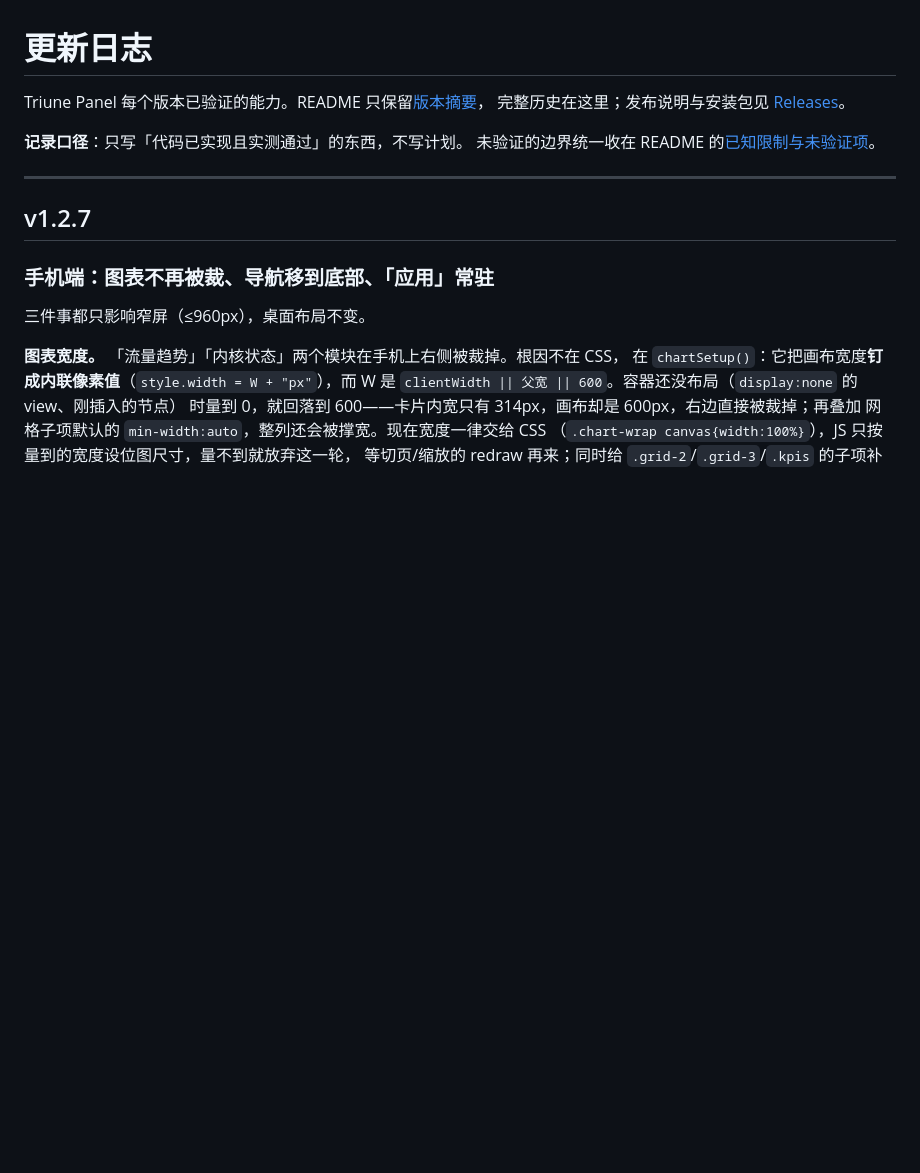
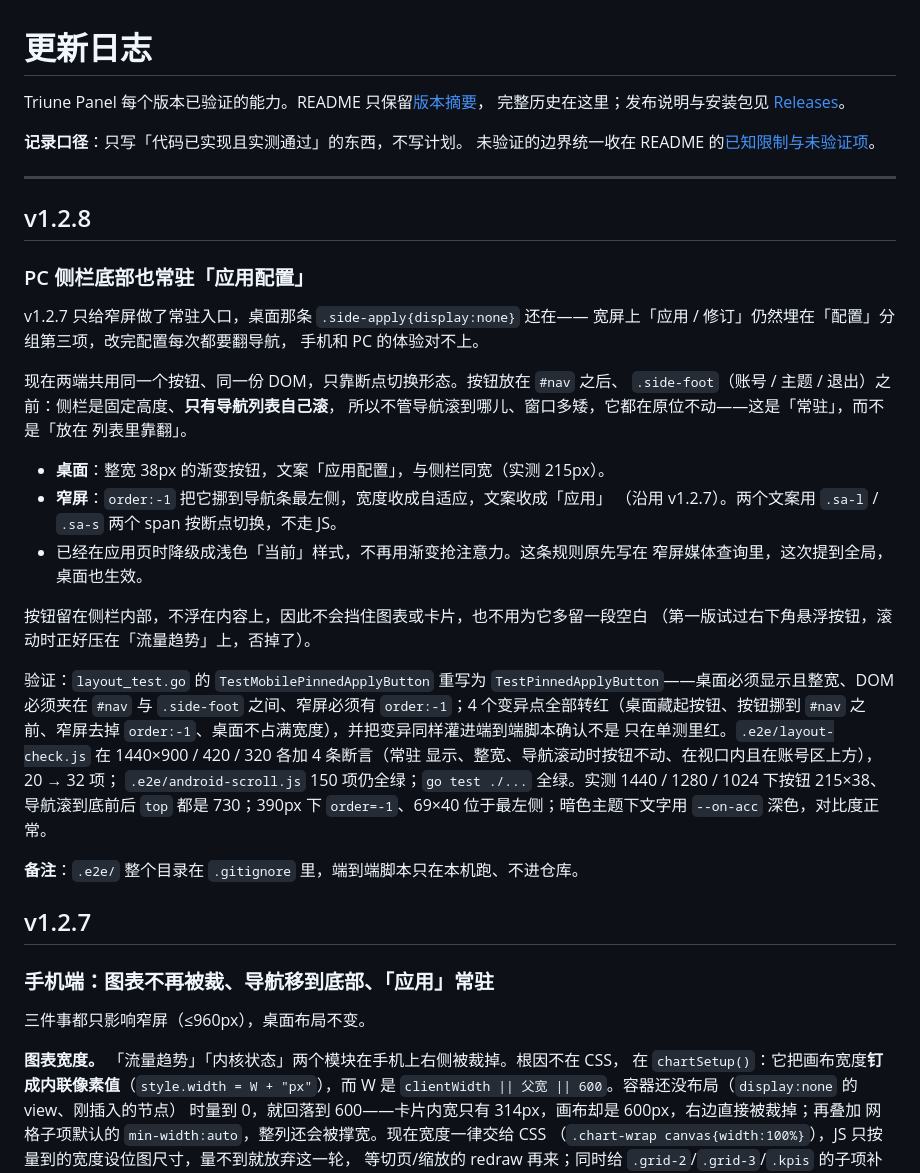
Before and after one commit to yunyu697/triune-panel, a Markdown page: CHANGELOG.md, the part around the change. Rendered like a GitHub page; blank space fills up the shorter version.

```diff
--- a/CHANGELOG.md
+++ b/CHANGELOG.md
@@ -7,6 +7,40 @@ Triune Panel 每个版本已验证的能力。README 只保留[版本摘要](REA
 未验证的边界统一收在 README 的[已知限制与未验证项](README.md#已知限制与未验证项)。
 
 ---
+
+## v1.2.8
+
+### PC 侧栏底部也常驻「应用配置」
+
+v1.2.7 只给窄屏做了常驻入口，桌面那条 `.side-apply{display:none}` 还在——
+宽屏上「应用 / 修订」仍然埋在「配置」分组第三项，改完配置每次都要翻导航，
+手机和 PC 的体验对不上。
+
+现在两端共用同一个按钮、同一份 DOM，只靠断点切换形态。按钮放在 `#nav` 之后、
+`.side-foot`（账号 / 主题 / 退出）之前：侧栏是固定高度、**只有导航列表自己滚**，
+所以不管导航滚到哪儿、窗口多矮，它都在原位不动——这是「常驻」，而不是「放在
+列表里靠翻」。
+
+- **桌面**：整宽 38px 的渐变按钮，文案「应用配置」，与侧栏同宽（实测 215px）。
+- **窄屏**：`order:-1` 把它挪到导航条最左侧，宽度收成自适应，文案收成「应用」
+  （沿用 v1.2.7）。两个文案用 `.sa-l` / `.sa-s` 两个 span 按断点切换，不走 JS。
+- 已经在应用页时降级成浅色「当前」样式，不再用渐变抢注意力。这条规则原先写在
+  窄屏媒体查询里，这次提到全局，桌面也生效。
+
+按钮留在侧栏内部，不浮在内容上，因此不会挡住图表或卡片，也不用为它多留一段空白
+（第一版试过右下角悬浮按钮，滚动时正好压在「流量趋势」上，否掉了）。
+
+验证：`layout_test.go` 的 `TestMobilePinnedApplyButton` 重写为
+`TestPinnedApplyButton`——桌面必须显示且整宽、DOM 必须夹在 `#nav` 与 `.side-foot`
+之间、窄屏必须有 `order:-1`；4 个变异点全部转红（桌面藏起按钮、按钮挪到 `#nav`
+之前、窄屏去掉 `order:-1`、桌面不占满宽度），并把变异同样灌进端到端脚本确认不是
+只在单测里红。`.e2e/layout-check.js` 在 1440×900 / 420 / 320 各加 4 条断言（常驻
+显示、整宽、导航滚动时按钮不动、在视口内且在账号区上方），20 → 32 项；
+`.e2e/android-scroll.js` 150 项仍全绿；`go test ./...` 全绿。实测 1440 / 1280 /
+1024 下按钮 215×38、导航滚到底前后 `top` 都是 730；390px 下 `order=-1`、69×40
+位于最左侧；暗色主题下文字用 `--on-acc` 深色，对比度正常。
+
+**备注**：`.e2e/` 整个目录在 `.gitignore` 里，端到端脚本只在本机跑、不进仓库。
 
 ## v1.2.7
 
```
Also changed, not shown: README.md (+1 -0 lines).
